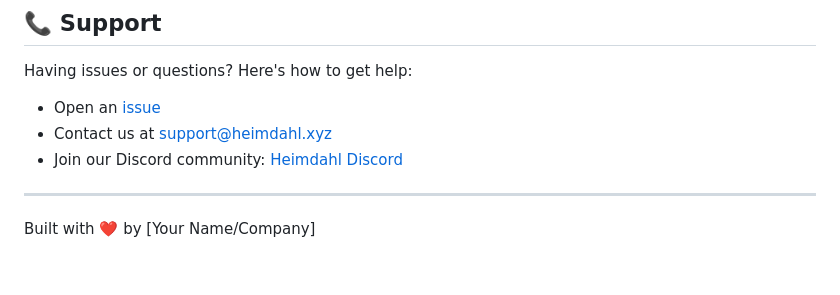
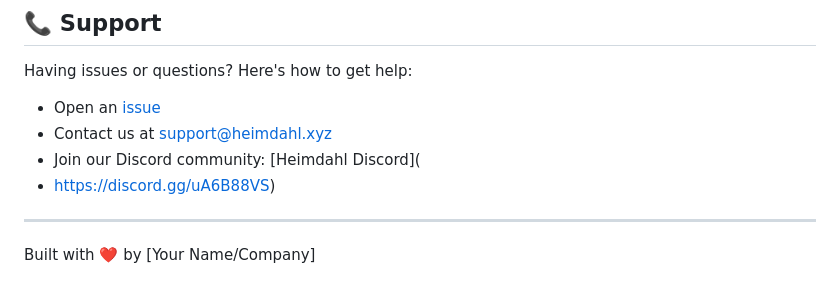
Before and after one commit to heimdahl-xyz/heimdahl-js, a Markdown page: Readme.md, the part around the change. Rendered like a GitHub page.

Commit message:
Update discord link

```diff
--- a/Readme.md
+++ b/Readme.md
@@ -367,7 +367,8 @@ Having issues or questions? Here's how to get help:
 
 - Open an [issue](https://github.com/yourusername/heimdahl-js/issues)
 - Contact us at support@heimdahl.xyz
-- Join our Discord community: [Heimdahl Discord](https://discord.gg/heimdahl)
+- Join our Discord community: [Heimdahl Discord](
+- https://discord.gg/uA6B88VS)
 
 ---
 
```
